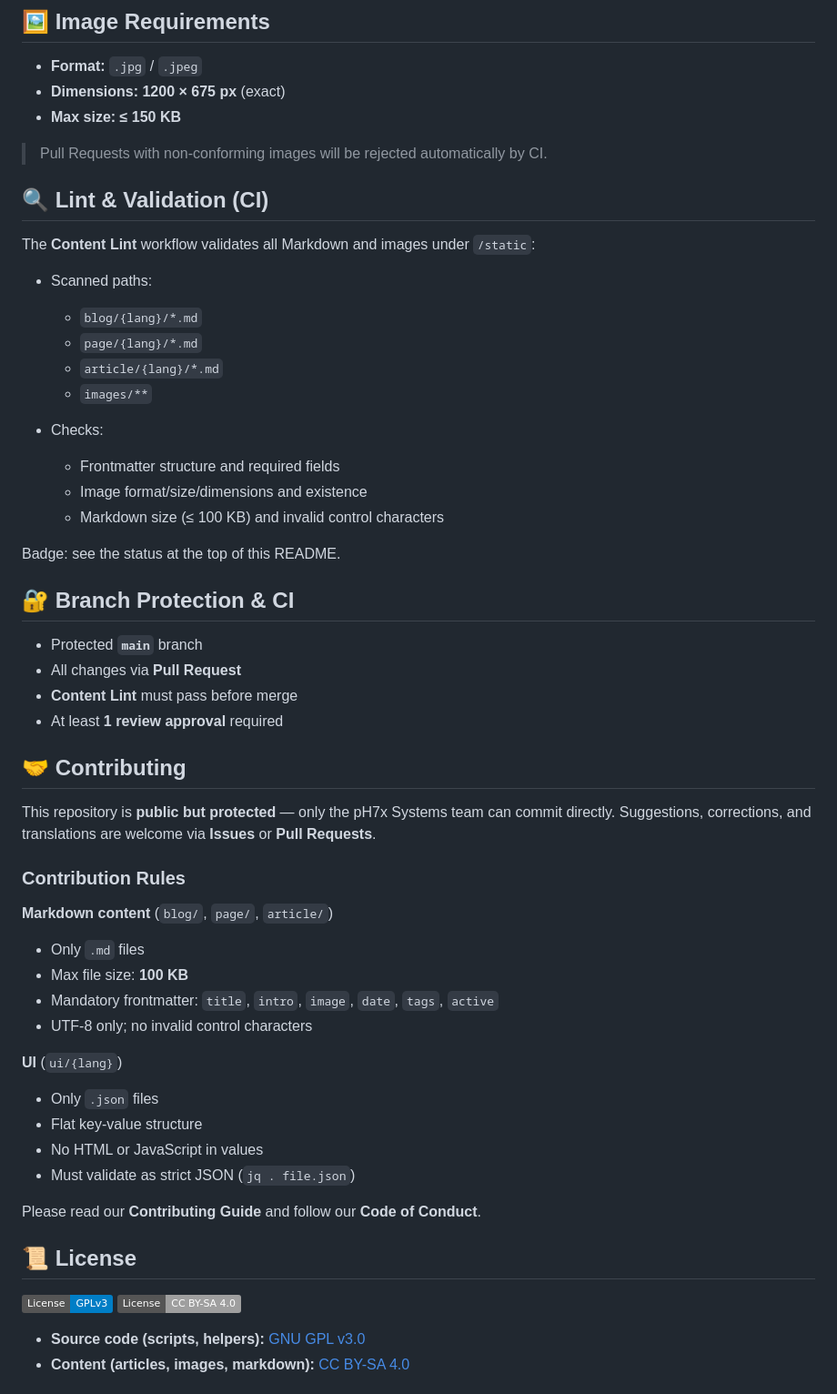
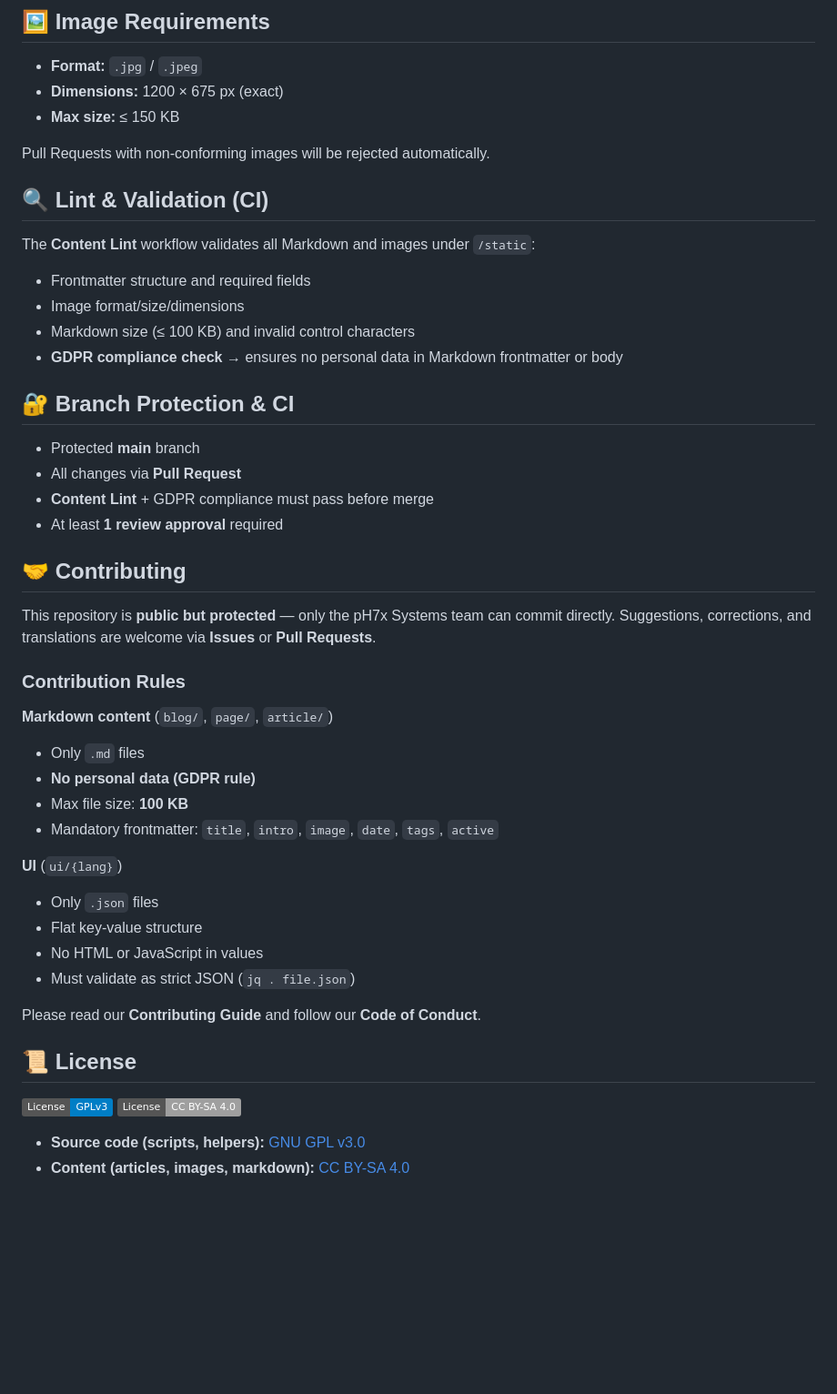
Before and after one commit to jtlivio/P7CO, a Markdown page: README.md, the part around the change printed below. Shown: that part at 91% size. Rendered like a GitHub page; badges without logos; blank space fills up the shorter version.

```diff
--- a/README.md
+++ b/README.md
@@ -102,34 +89,25 @@ active = true
 ## 🖼️ Image Requirements
 
 * **Format:** `.jpg` / `.jpeg`
-* **Dimensions:** **1200 × 675 px** (exact)
-* **Max size:** **≤ 150 KB**
+* **Dimensions:** 1200 × 675 px (exact)
+* **Max size:** ≤ 150 KB
 
-> Pull Requests with non-conforming images will be rejected automatically by CI.
+Pull Requests with non-conforming images will be rejected automatically.
 
 ## 🔍 Lint & Validation (CI)
 
 The **Content Lint** workflow validates all Markdown and images under `/static`:
 
-* Scanned paths:
-
-  * `blog/{lang}/*.md`
-  * `page/{lang}/*.md`
-  * `article/{lang}/*.md`
-  * `images/**`
-* Checks:
-
-  * Frontmatter structure and required fields
-  * Image format/size/dimensions and existence
-  * Markdown size (≤ 100 KB) and invalid control characters
-
-Badge: see the status at the top of this README.
+* Frontmatter structure and required fields
+* Image format/size/dimensions
+* Markdown size (≤ 100 KB) and invalid control characters
+* **GDPR compliance check** → ensures no personal data in Markdown frontmatter or body
 
 ## 🔐 Branch Protection & CI
 
-* Protected **`main`** branch
+* Protected **main** branch
 * All changes via **Pull Request**
-* **Content Lint** must pass before merge
+* **Content Lint** + GDPR compliance must pass before merge
 * At least **1 review approval** required
 
 ## 🤝 Contributing
@@ -141,9 +119,9 @@ This repository is **public but protected** — only the pH7x Systems team can c
 **Markdown content** (`blog/`, `page/`, `article/`)
 
 * Only `.md` files
+* **No personal data (GDPR rule)**
 * Max file size: **100 KB**
 * Mandatory frontmatter: `title`, `intro`, `image`, `date`, `tags`, `active`
-* UTF-8 only; no invalid control characters
 
 **UI** (`ui/{lang}`)
 
@@ -156,8 +134,7 @@ Please read our **Contributing Guide** and follow our **Code of Conduct**.
 
 ## 📜 License
 
-[![License: GPL v3](https://img.shields.io/badge/License-GPLv3-blue.svg)](LICENSE-arti.md)
-[![License: CC BY-SA 4.0](https://img.shields.io/badge/License-CC%20BY--SA%204.0-lightgrey.svg)](LICENSE-content.md)
+[![License: GPL v3](https://img.shields.io/badge/License-GPLv3-blue.svg)](LICENSE-arti.md) [![License: CC BY-SA 4.0](https://img.shields.io/badge/License-CC%20BY--SA%204.0-lightgrey.svg)](LICENSE-content.md)
 
 * **Source code (scripts, helpers):** [GNU GPL v3.0](LICENSE-arti.md)
 * **Content (articles, images, markdown):** [CC BY-SA 4.0](LICENSE-content.md)
```
Also changed, not shown: other parts of README.md (+21 -34 lines), static/images/p7co.png.
